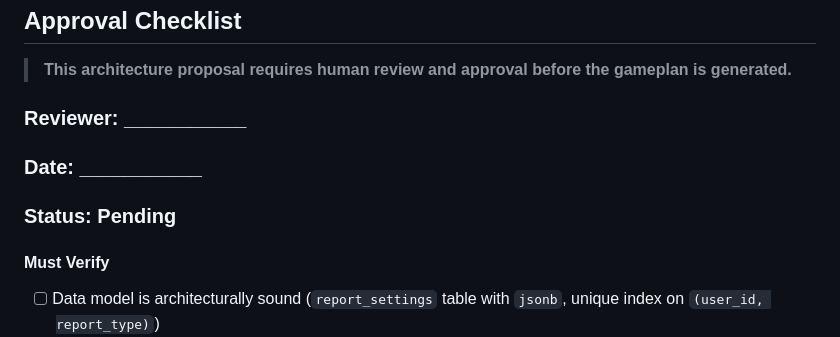
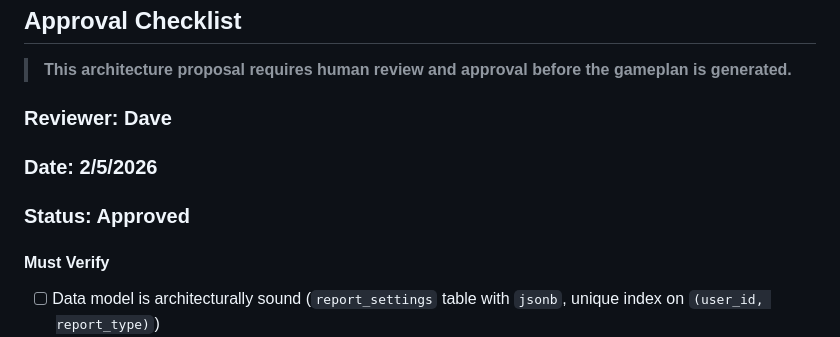
Before and after one commit to dpaola2/pipeline-skills, a Markdown page: projects/deficient-line-items-report/architecture-proposal.md, the part around the change. GitHub-like rendering.

```diff
--- a/projects/deficient-line-items-report/architecture-proposal.md
+++ b/projects/deficient-line-items-report/architecture-proposal.md
@@ -976,9 +976,9 @@ No existing exports are modified. The new exporters are additive.
 
 > **This architecture proposal requires human review and approval before the gameplan is generated.**
 
-### Reviewer: ___________
-### Date: ___________
-### Status: Pending
+### Reviewer: Dave
+### Date: 2/5/2026
+### Status: Approved
 
 #### Must Verify
 - [ ] Data model is architecturally sound (`report_settings` table with `jsonb`, unique index on `(user_id, report_type)`)
```
Also changed, not shown: projects/deficient-line-items-report/gameplan.md (added, +583 -0 lines).
